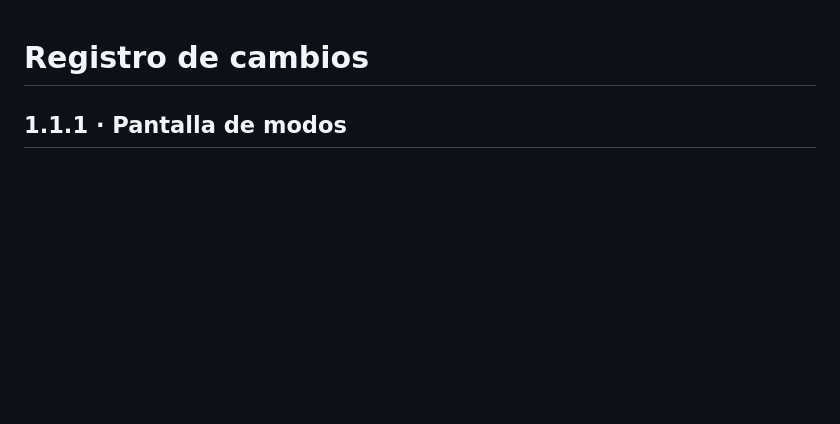
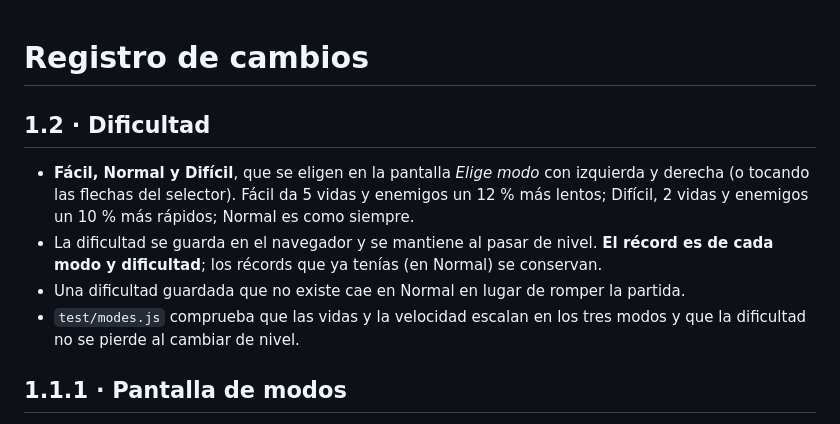
Before and after one commit to Ivanchux/dead-heat, a Markdown page: CHANGELOG.md, the part around the change. Drawn GitHub-style; blank space fills up the shorter version.

```diff
--- a/CHANGELOG.md
+++ b/CHANGELOG.md
@@ -1,4 +1,10 @@
 # Registro de cambios
+
+## 1.2 · Dificultad
+- **Fácil, Normal y Difícil**, que se eligen en la pantalla *Elige modo* con izquierda y derecha (o tocando las flechas del selector). Fácil da 5 vidas y enemigos un 12 % más lentos; Difícil, 2 vidas y enemigos un 10 % más rápidos; Normal es como siempre.
+- La dificultad se guarda en el navegador y se mantiene al pasar de nivel. **El récord es de cada modo y dificultad**; los récords que ya tenías (en Normal) se conservan.
+- Una dificultad guardada que no existe cae en Normal en lugar de romper la partida.
+- `test/modes.js` comprueba que las vidas y la velocidad escalan en los tres modos y que la dificultad no se pierde al cambiar de nivel.
 
 ## 1.1.1 · Pantalla de modos
 - El selector de modo deja de ser una opción escondida en el título (izquierda y derecha): Espacio, Enter o un toque abren la pantalla **Elige modo**, con los tres modos, su descripción y su récord, y se elige con el teclado, el mando o tocando.
```
Also changed, not shown: README.md (+14 -1 lines), itch/descripcion.md (+2 -1 lines), docs/10-dificultad.png (added), shots/01-title.png (added), shots/02-play-start.png (added), shots/03-play-20s.png (added), shots/04-release.png (added), shots/05-agua.png (added), 11 other files.
